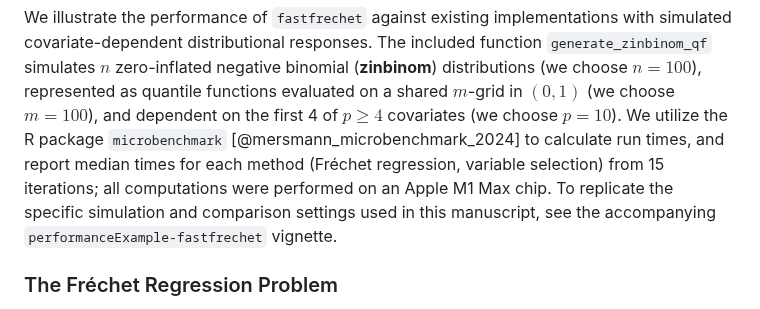
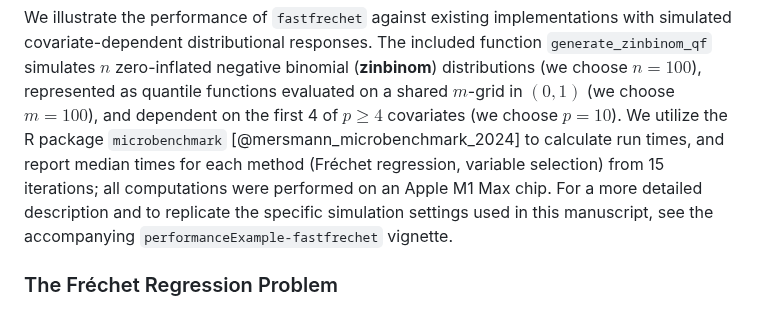
Before and after one commit to alexandercoulter/fastfrechet, a Markdown page: paper.md, the part around the change. Rendered like a GitHub page.

Commit message:
Add more explicit reference to the performanceExample vignette for description on how example zinbinom quantile functions are generated.

```diff
--- a/paper.md
+++ b/paper.md
@@ -96,9 +96,9 @@ dependent on the first 4 of $p \geq 4$ covariates (we choose $p = 10$). We
 utilize the R package `microbenchmark` [@mersmann_microbenchmark_2024] to
 calculate run times, and report median times for each method (Fréchet
 regression, variable selection) from 15 iterations; all computations were
-performed on an Apple M1 Max chip. To replicate the specific simulation and
-comparison settings used in this manuscript, see the accompanying
-`performanceExample-fastfrechet` vignette.
+performed on an Apple M1 Max chip. For a more detailed description and to
+replicate the specific simulation settings used in this manuscript, see the
+accompanying `performanceExample-fastfrechet` vignette.
 
 ### The Fréchet Regression Problem
 
```
